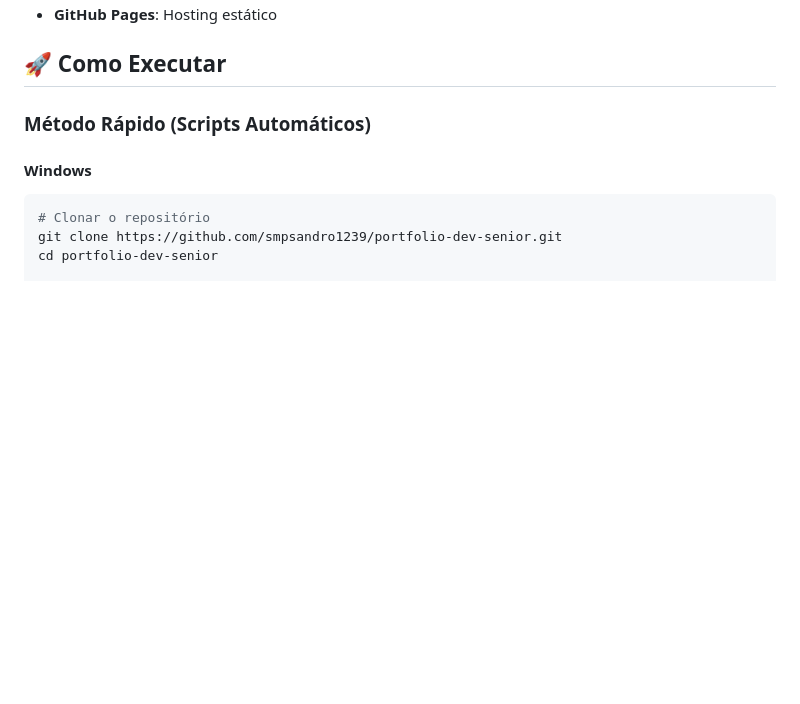
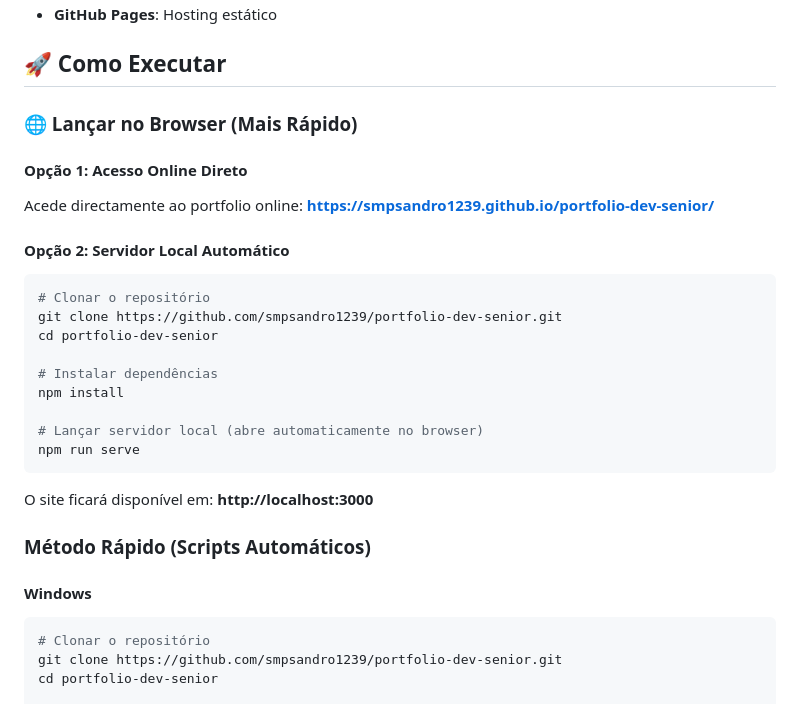
Before and after one commit to smpsandro1239/portfolio-dev-senior, a Markdown page: README.md, the part around the change. GitHub-like rendering; blank space fills up the shorter version.

Commit message:
Docs: Adicionar instruções claras para lançar no browser

````diff
--- a/README.md
+++ b/README.md
@@ -95,6 +95,26 @@ portfolio-dev-senior/
 - **GitHub Pages**: Hosting estático
 
 ## 🚀 Como Executar
+
+### 🌐 Lançar no Browser (Mais Rápido)
+
+#### Opção 1: Acesso Online Direto
+Acede directamente ao portfolio online:
+**https://smpsandro1239.github.io/portfolio-dev-senior/**
+
+#### Opção 2: Servidor Local Automático
+```bash
+# Clonar o repositório
+git clone https://github.com/smpsandro1239/portfolio-dev-senior.git
+cd portfolio-dev-senior
+
+# Instalar dependências
+npm install
+
+# Lançar servidor local (abre automaticamente no browser)
+npm run serve
+```
+O site ficará disponível em: **http://localhost:3000**
 
 ### Método Rápido (Scripts Automáticos)
 
````
